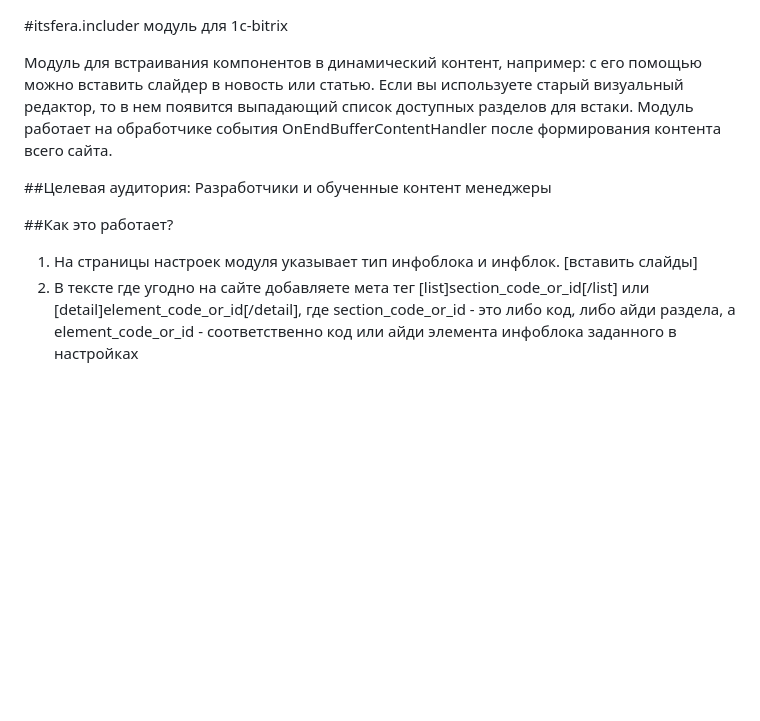
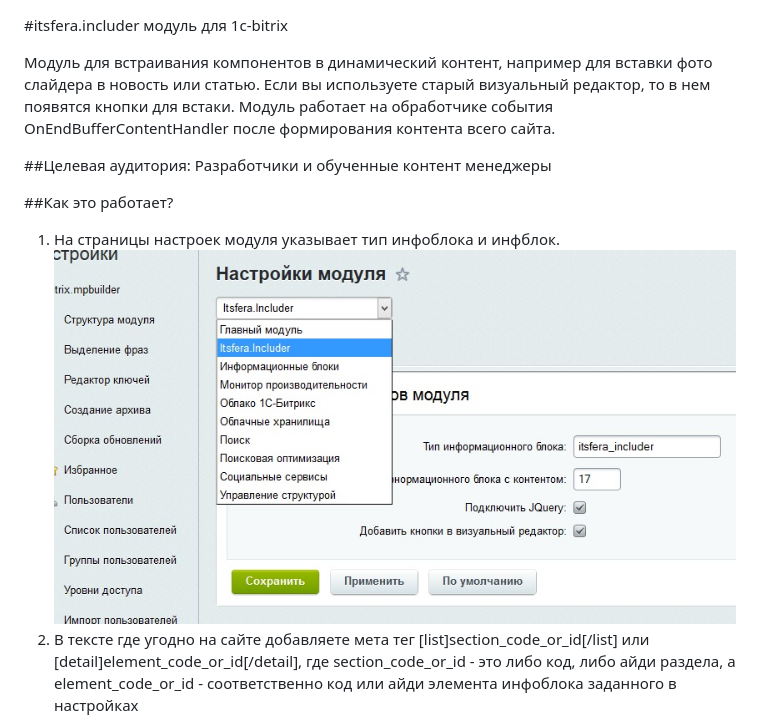
Before and after one commit to ASDAFF/bit.includer, a Markdown page: README.md, the part around the change printed below. GitHub-like rendering; pictures changed too: options.jpg (added); blank space fills up the shorter version.

```diff
--- a/README.md
+++ b/README.md
@@ -1,7 +1,7 @@
 #itsfera.includer модуль для 1c-bitrix
 
-Модуль для встраивания компонентов в динамический контент, например: с его помощью можно вставить слайдер в новость или статью.
-Если вы используете старый визуальный редактор, то в нем появится выпадающий список доступных разделов для встаки.
+Модуль для встраивания компонентов в динамический контент, например для вставки фото слайдера в новость или статью.
+Если вы используете старый визуальный редактор, то в нем появятся кнопки для встаки.
 Модуль работает на обработчике события OnEndBufferContentHandler после формирования контента всего сайта.
 
 ##Целевая аудитория:
@@ -9,7 +9,7 @@
 
 ##Как это работает?
 1. На страницы настроек модуля указывает тип инфоблока и инфблок.
-[вставить слайды]
+![Настройки](options.jpg)
 2. В тексте где угодно на сайте добавляете мета тег [list]section_code_or_id[/list] или [detail]element_code_or_id[/detail],
 где section_code_or_id - это либо код, либо айди раздела, а element_code_or_id - соответственно код или айди элемента инфоблока заданного в настройках
 3. Все.
```
Also changed, not shown: other parts of README.md (+1 -1 lines), 2 other files.
